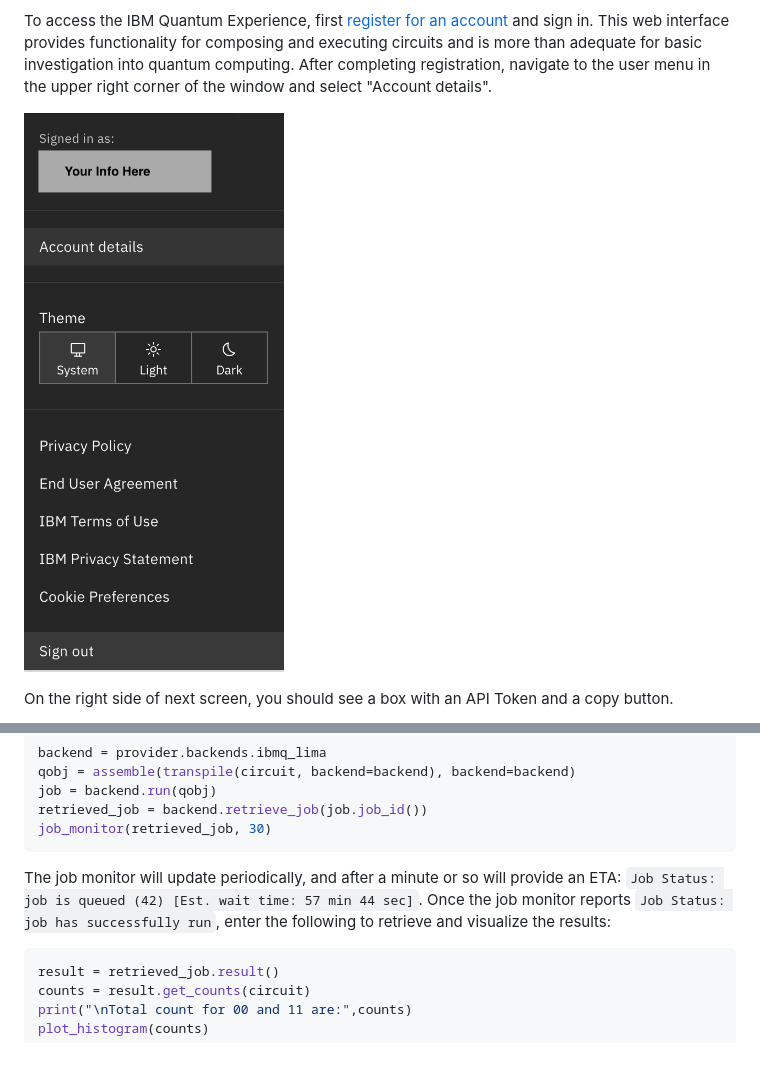
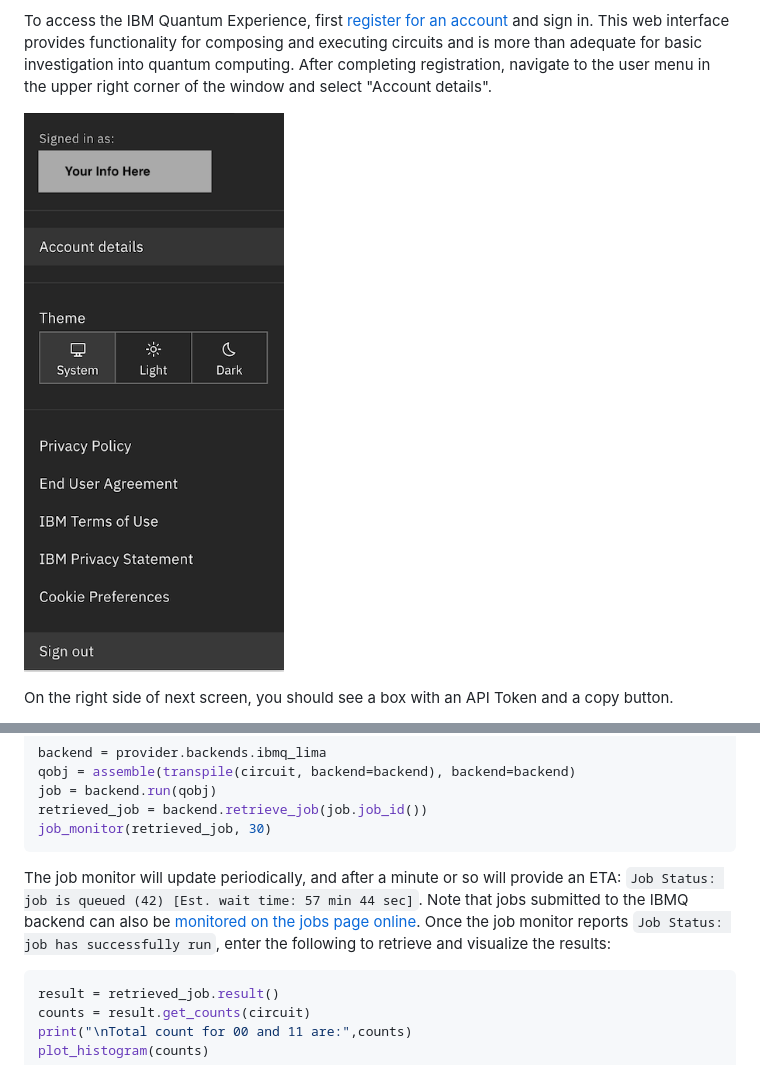
Before and after one commit to Vidmaster/cybr8950-quantum, a Markdown page: EnvironmentSetup.md, 2 parts joined by grey strips. GitHub-like rendering; pictures changed too: image/accountdetails.png.

````diff
--- a/EnvironmentSetup.md
+++ b/EnvironmentSetup.md
@@ -151,7 +151,7 @@ retrieved_job = backend.retrieve_job(job.job_id())
 job_monitor(retrieved_job, 30)
 ```
 
-The job monitor will update periodically, and after a minute or so will provide an ETA: `Job Status: job is queued (42) [Est. wait time: 57 min 44 sec]`. Once the job monitor reports `Job Status: job has successfully run`, enter the following to retrieve and visualize the results:
+The job monitor will update periodically, and after a minute or so will provide an ETA: `Job Status: job is queued (42) [Est. wait time: 57 min 44 sec]`. Note that jobs submitted to the IBMQ backend can also be [monitored on the jobs page online](https://quantum-computing.ibm.com/jobs). Once the job monitor reports `Job Status: job has successfully run`, enter the following to retrieve and visualize the results:
 ```python
 result = retrieved_job.result()
 counts = result.get_counts(circuit)
````
Also changed, not shown: other parts of EnvironmentSetup.md (+1 -1 lines), image/apitoken.png.
